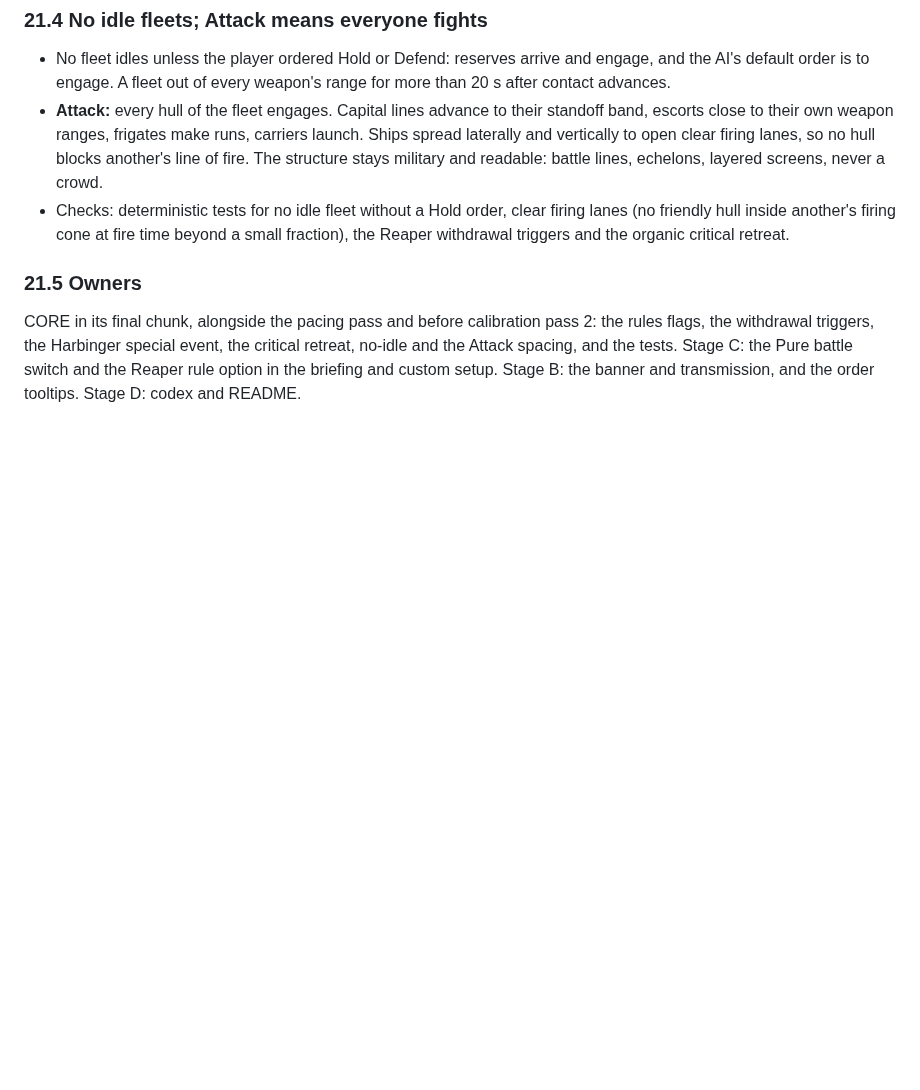
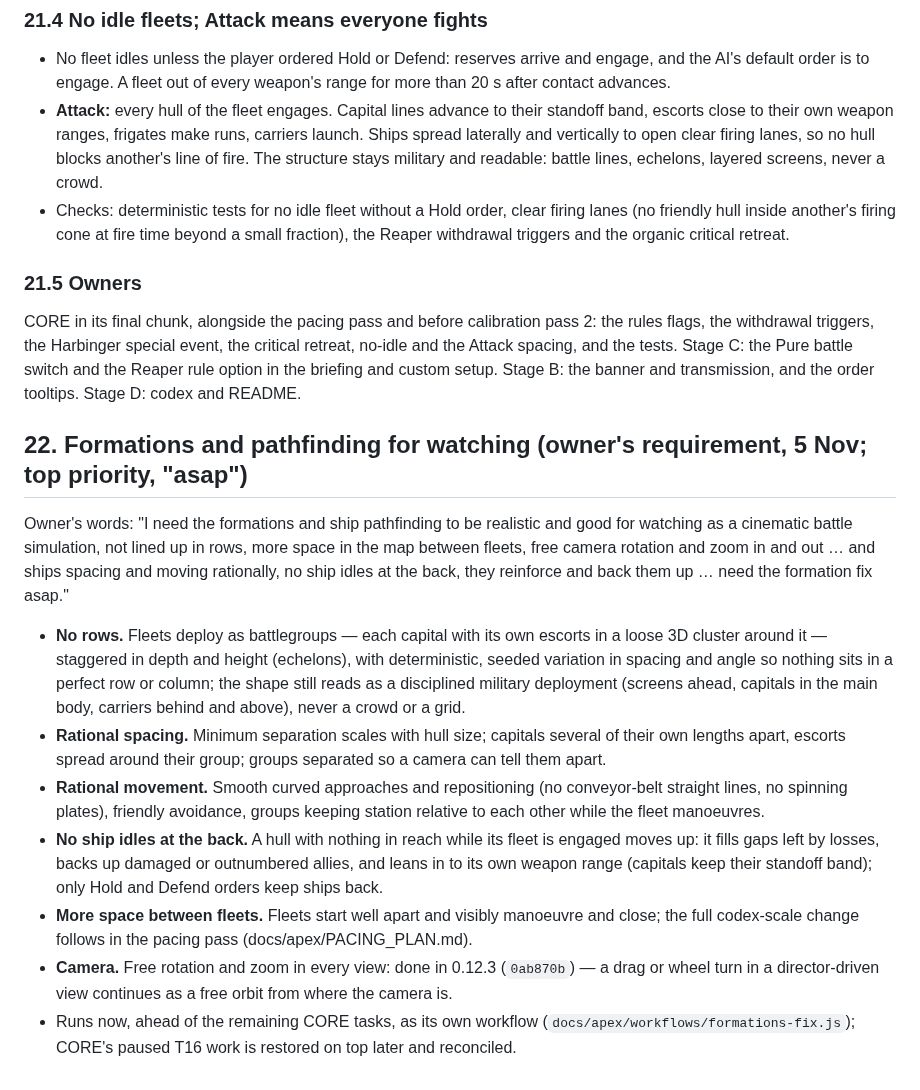
Before and after one commit to RDRM95/reaperwar, a Markdown page: docs/V2_CINEMATIC_BRIEF.md, the part around the change. Rendered like a GitHub page; blank space fills up the shorter version.

Commit message:
Brief §22: formations and pathfinding for watching (owner's top priority)
Co-Authored-By: Claude Opus 5.5 <noreply@anthropic.com>
Claude-Session: https://claude.ai/code/session_01S8wnN4pfEy4UNwDSa57BPy

```diff
--- a/docs/V2_CINEMATIC_BRIEF.md
+++ b/docs/V2_CINEMATIC_BRIEF.md
@@ -362,3 +362,15 @@ Owner's words: "give option to disable boring gameplay things like sensors and i
 
 ### 21.5 Owners
 CORE in its final chunk, alongside the pacing pass and before calibration pass 2: the rules flags, the withdrawal triggers, the Harbinger special event, the critical retreat, no-idle and the Attack spacing, and the tests. Stage C: the Pure battle switch and the Reaper rule option in the briefing and custom setup. Stage B: the banner and transmission, and the order tooltips. Stage D: codex and README.
+
+## 22. Formations and pathfinding for watching (owner's requirement, 5 Nov; top priority, "asap")
+
+Owner's words: "I need the formations and ship pathfinding to be realistic and good for watching as a cinematic battle simulation, not lined up in rows, more space in the map between fleets, free camera rotation and zoom in and out … and ships spacing and moving rationally, no ship idles at the back, they reinforce and back them up … need the formation fix asap."
+
+- **No rows.** Fleets deploy as battlegroups — each capital with its own escorts in a loose 3D cluster around it — staggered in depth and height (echelons), with deterministic, seeded variation in spacing and angle so nothing sits in a perfect row or column; the shape still reads as a disciplined military deployment (screens ahead, capitals in the main body, carriers behind and above), never a crowd or a grid.
+- **Rational spacing.** Minimum separation scales with hull size; capitals several of their own lengths apart, escorts spread around their group; groups separated so a camera can tell them apart.
+- **Rational movement.** Smooth curved approaches and repositioning (no conveyor-belt straight lines, no spinning plates), friendly avoidance, groups keeping station relative to each other while the fleet manoeuvres.
+- **No ship idles at the back.** A hull with nothing in reach while its fleet is engaged moves up: it fills gaps left by losses, backs up damaged or outnumbered allies, and leans in to its own weapon range (capitals keep their standoff band); only Hold and Defend orders keep ships back.
+- **More space between fleets.** Fleets start well apart and visibly manoeuvre and close; the full codex-scale change follows in the pacing pass (docs/apex/PACING_PLAN.md).
+- **Camera.** Free rotation and zoom in every view: done in 0.12.3 (`0ab870b`) — a drag or wheel turn in a director-driven view continues as a free orbit from where the camera is.
+- Runs now, ahead of the remaining CORE tasks, as its own workflow (`docs/apex/workflows/formations-fix.js`); CORE's paused T16 work is restored on top later and reconciled.
```
